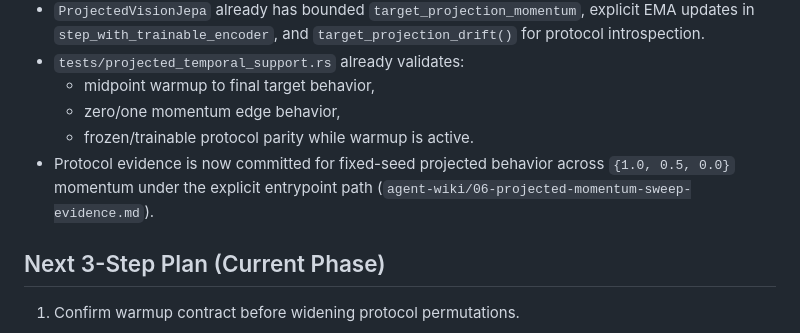
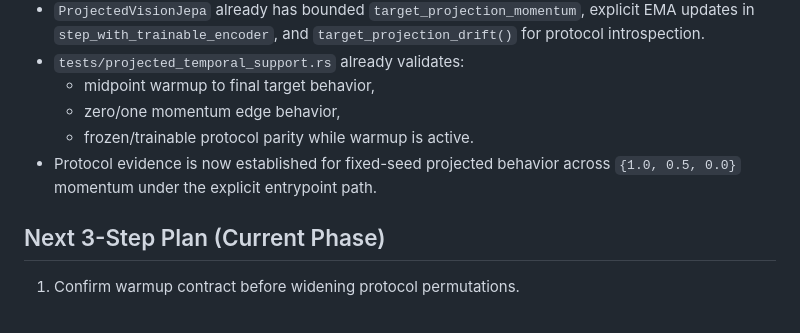
Before and after one commit to ChrisRPL/jepra, a Markdown page: agent-wiki/04-implementation-guidelines-and-next-steps.md, the part around the change. GitHub-like rendering.

Commit message:
docs: mark projected momentum evidence loop as complete

```diff
--- a/agent-wiki/04-implementation-guidelines-and-next-steps.md
+++ b/agent-wiki/04-implementation-guidelines-and-next-steps.md
@@ -27,7 +27,7 @@ Read with `VISION.md`.
   - midpoint warmup to final target behavior,
   - zero/one momentum edge behavior,
   - frozen/trainable protocol parity while warmup is active.
-- Protocol evidence is now committed for fixed-seed projected behavior across `{1.0, 0.5, 0.0}` momentum under the explicit entrypoint path (`agent-wiki/06-projected-momentum-sweep-evidence.md`).
+- Protocol evidence is now established for fixed-seed projected behavior across `{1.0, 0.5, 0.0}` momentum under the explicit entrypoint path.
 
 ## Next 3-Step Plan (Current Phase)
 
```
Also changed, not shown: agent-wiki/02-current-repo-state.md (+1 -1 lines).
